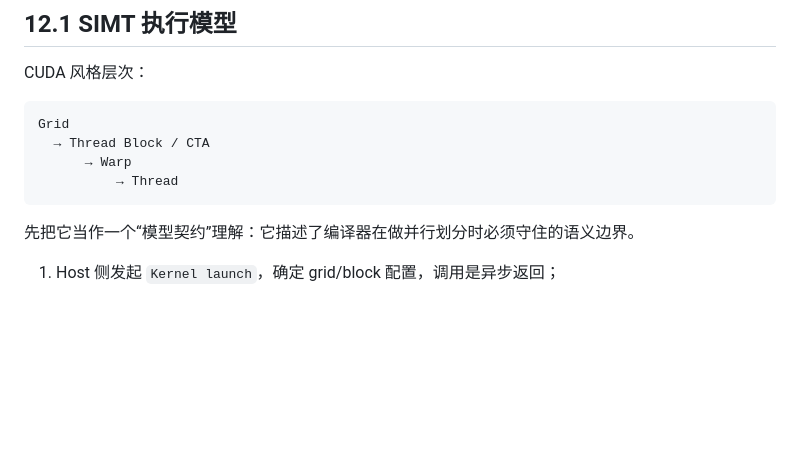
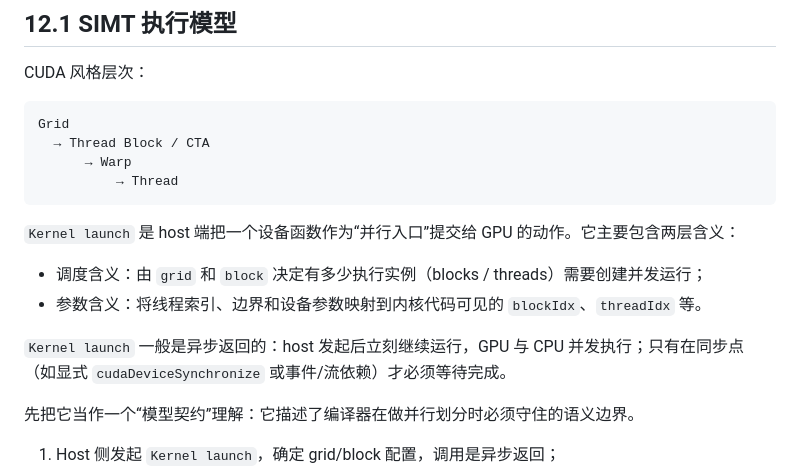
Before and after one commit to Fizgrad/fizgrad.github.io, a Markdown page: blog/compiler_algorithms.md, the part around the change. Drawn GitHub-style; blank space fills up the shorter version.

Commit message:
补充 12.1 中 kernel launch 的调度与同步含义

````diff
--- a/blog/compiler_algorithms.md
+++ b/blog/compiler_algorithms.md
@@ -1399,6 +1399,13 @@ Grid
           → Thread
 ```
 
+`Kernel launch` 是 host 端把一个设备函数作为“并行入口”提交给 GPU 的动作。它主要包含两层含义：
+
+- 调度含义：由 `grid` 和 `block` 决定有多少执行实例（blocks / threads）需要创建并发运行；
+- 参数含义：将线程索引、边界和设备参数映射到内核代码可见的 `blockIdx`、`threadIdx` 等。
+
+`Kernel launch` 一般是异步返回的：host 发起后立刻继续运行，GPU 与 CPU 并发执行；只有在同步点（如显式 `cudaDeviceSynchronize` 或事件/流依赖）才必须等待完成。
+
 先把它当作一个“模型契约”理解：它描述了编译器在做并行划分时必须守住的语义边界。
 
 1. Host 侧发起 `Kernel launch`，确定 grid/block 配置，调用是异步返回；
````
